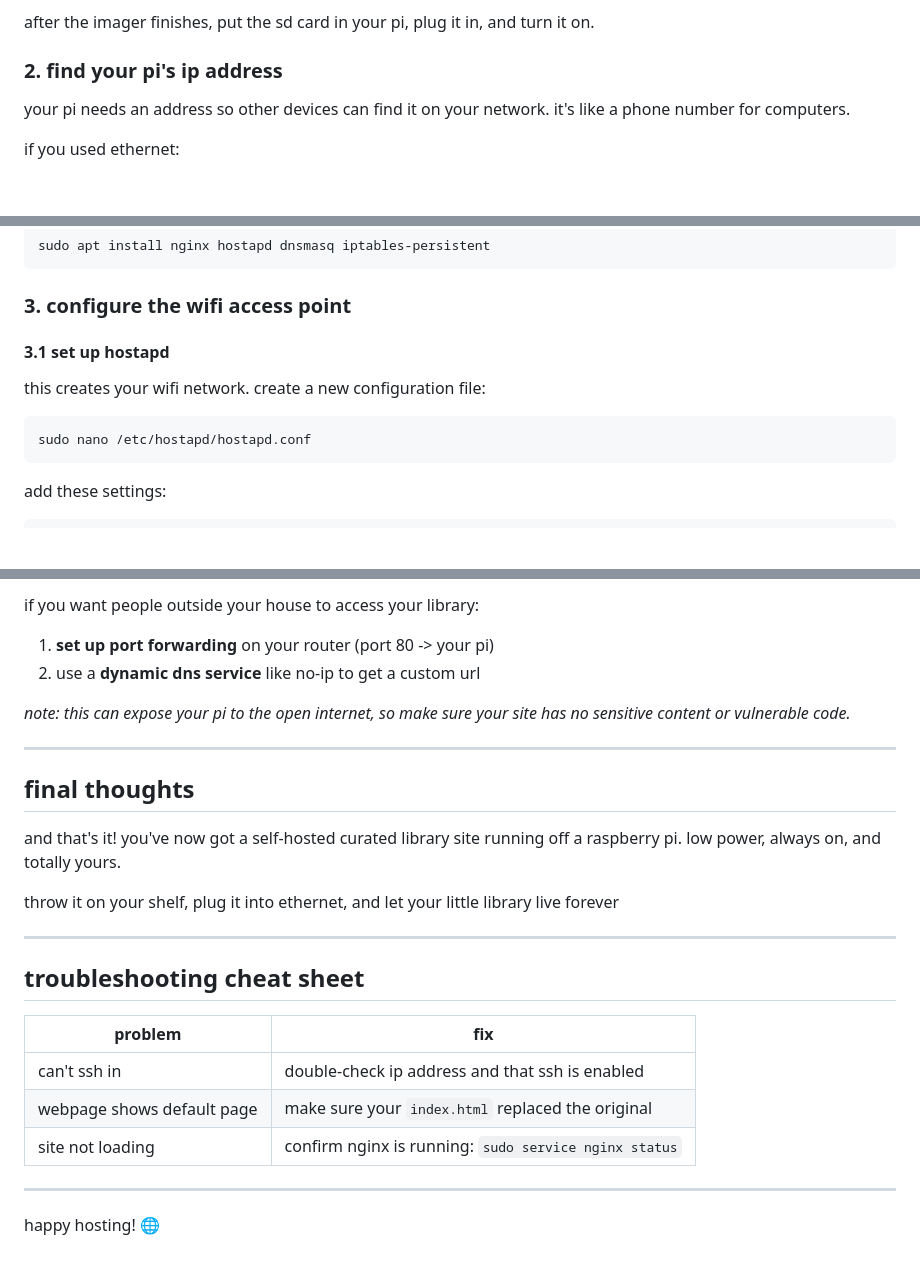
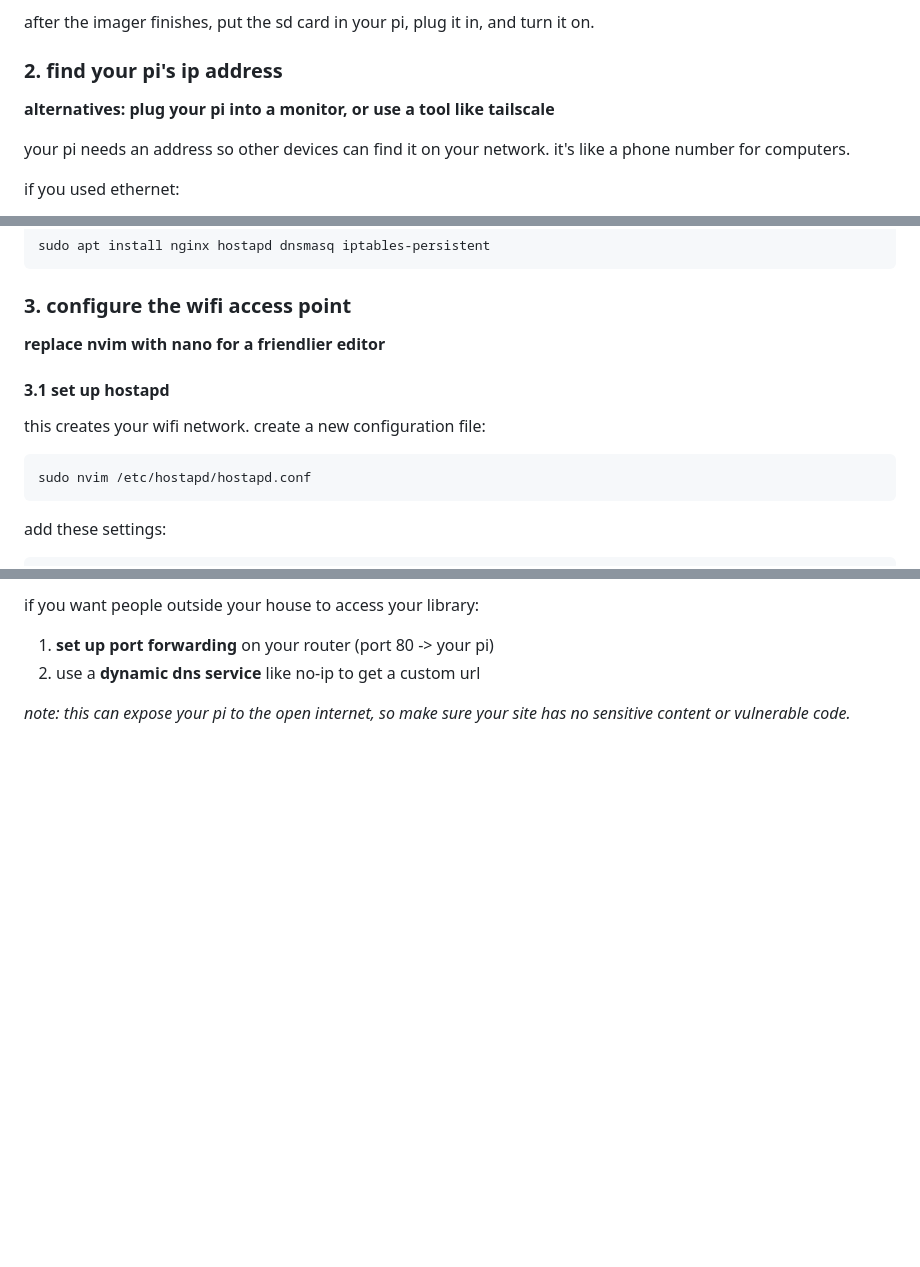
Before and after one commit to naestech/library.local, a Markdown page: piguide.md, 3 parts joined by grey strips. GitHub-like rendering; blank space fills up the shorter version.

````diff
--- a/piguide.md
+++ b/piguide.md
@@ -43,6 +43,7 @@ first, we need to put the operating system on your pi. think of this like instal
 after the imager finishes, put the sd card in your pi, plug it in, and turn it on.
 
 ### 2. find your pi's ip address
+**alternatives: plug your pi into a monitor, or use a tool like tailscale**
 
 your pi needs an address so other devices can find it on your network. it's like a phone number for computers.
 
@@ -85,11 +86,12 @@ sudo apt install nginx hostapd dnsmasq iptables-persistent
 ```
 
 ### 3. configure the wifi access point
+**replace nvim with nano for a friendlier editor**
 
 #### 3.1 set up hostapd
 this creates your wifi network. create a new configuration file:
 ```bash
-sudo nano /etc/hostapd/hostapd.conf
+sudo nvim /etc/hostapd/hostapd.conf
 ```
 
 add these settings:
@@ -405,25 +370,3 @@ if you want people outside your house to access your library:
 2. use a **dynamic dns service** like no-ip to get a custom url
 
 *note: this can expose your pi to the open internet, so make sure your site has no sensitive content or vulnerable code.*
-
----
-
-## final thoughts
-
-and that's it! you've now got a self-hosted curated library site running off a raspberry pi. low power, always on, and totally yours.
-
-throw it on your shelf, plug it into ethernet, and let your little library live forever
-
----
-
-## troubleshooting cheat sheet
-
-| problem                    | fix                                                         |
-| -------------------------- | ----------------------------------------------------------- |
-| can't ssh in               | double-check ip address and that ssh is enabled             |
-| webpage shows default page | make sure your `index.html` replaced the original           |
-| site not loading           | confirm nginx is running: `sudo service nginx status` |
-
----
-
-happy hosting! 🌐
````
Also changed, not shown: other parts of piguide.md (+22 -59 lines).
